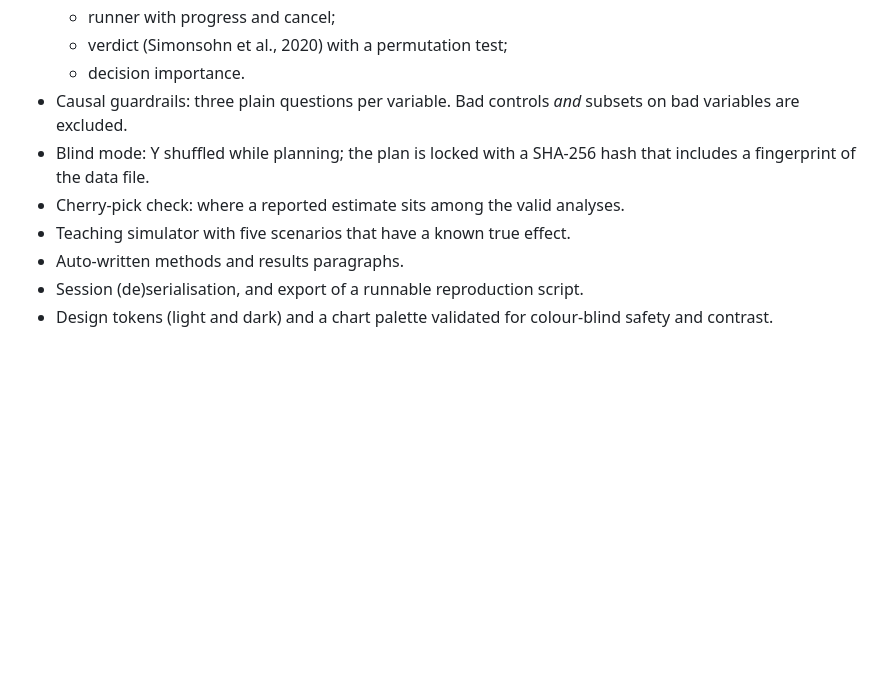
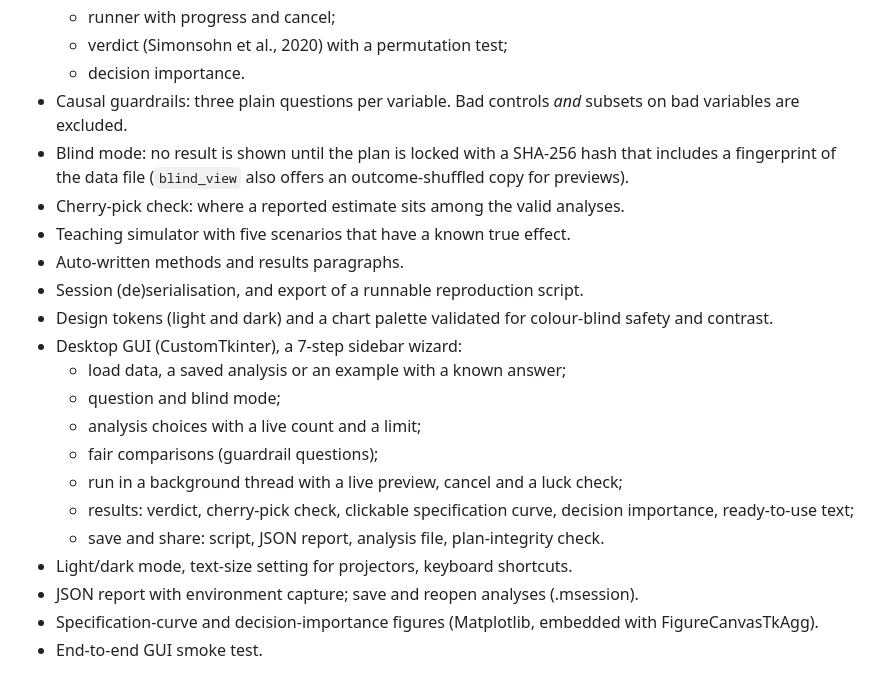
Before and after one commit to omargh007/multiverse-studio, a Markdown page: CHANGELOG.md, the part around the change. Rendered like a GitHub page; blank space fills up the shorter version.

```diff
--- a/CHANGELOG.md
+++ b/CHANGELOG.md
@@ -14,9 +14,21 @@ The format follows [Keep a Changelog](https://keepachangelog.com/en/1.1.0/) and
   - verdict (Simonsohn et al., 2020) with a permutation test;
   - decision importance.
 - Causal guardrails: three plain questions per variable. Bad controls *and* subsets on bad variables are excluded.
-- Blind mode: Y shuffled while planning; the plan is locked with a SHA-256 hash that includes a fingerprint of the data file.
+- Blind mode: no result is shown until the plan is locked with a SHA-256 hash that includes a fingerprint of the data file (`blind_view` also offers an outcome-shuffled copy for previews).
 - Cherry-pick check: where a reported estimate sits among the valid analyses.
 - Teaching simulator with five scenarios that have a known true effect.
 - Auto-written methods and results paragraphs.
 - Session (de)serialisation, and export of a runnable reproduction script.
 - Design tokens (light and dark) and a chart palette validated for colour-blind safety and contrast.
+- Desktop GUI (CustomTkinter), a 7-step sidebar wizard:
+  - load data, a saved analysis or an example with a known answer;
+  - question and blind mode;
+  - analysis choices with a live count and a limit;
+  - fair comparisons (guardrail questions);
+  - run in a background thread with a live preview, cancel and a luck check;
+  - results: verdict, cherry-pick check, clickable specification curve, decision importance, ready-to-use text;
+  - save and share: script, JSON report, analysis file, plan-integrity check.
+- Light/dark mode, text-size setting for projectors, keyboard shortcuts.
+- JSON report with environment capture; save and reopen analyses (.msession).
+- Specification-curve and decision-importance figures (Matplotlib, embedded with FigureCanvasTkAgg).
+- End-to-end GUI smoke test.
```
Also changed, not shown: README.md (+33 -9 lines), docs/screenshots/choices.png (added), docs/screenshots/fair-comparisons.png (added), docs/screenshots/results-dark.png (added), docs/screenshots/results.png (added), docs/screenshots/run.png (added).
